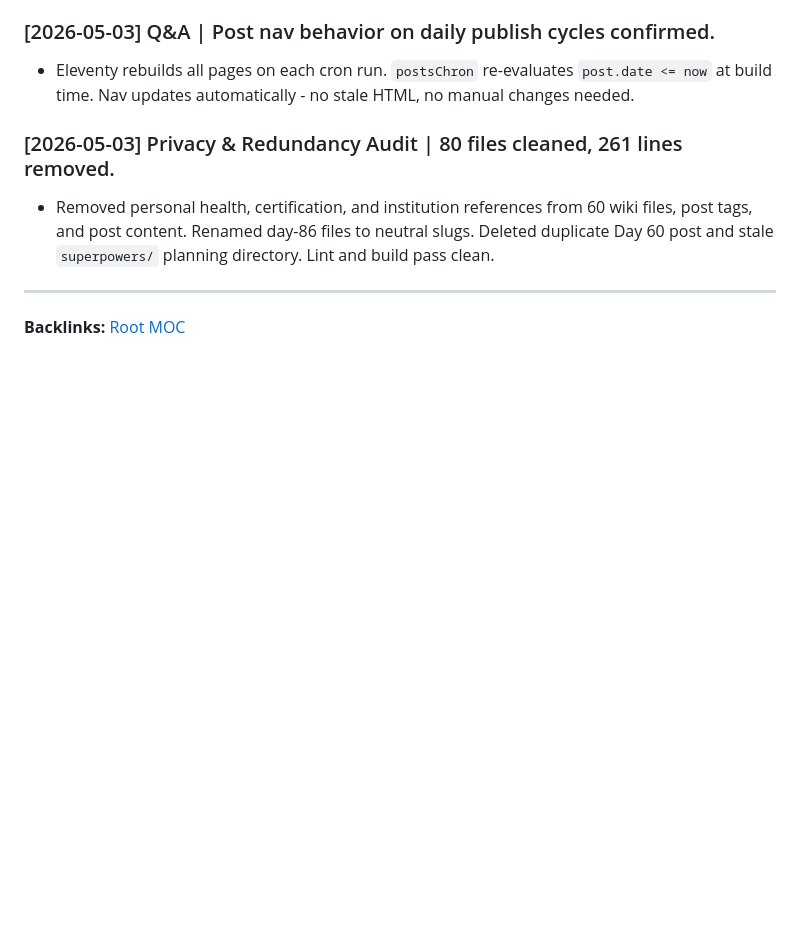
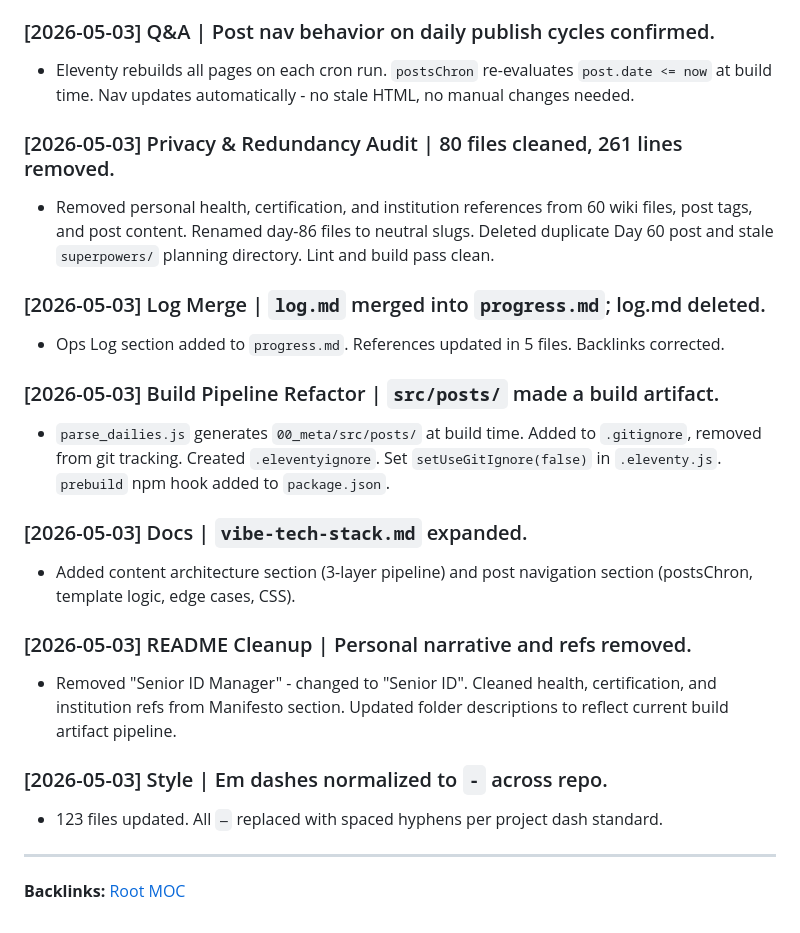
Before and after one commit to jiansuphd/vibe-id-daily-fix, a Markdown page: 00_meta/progress.md, the part around the change. Drawn GitHub-style; blank space fills up the shorter version.

Commit message:
docs: update ops log - session 4 entries (log merge, pipeline refactor, docs, README, dash style)

```diff
--- a/00_meta/progress.md
+++ b/00_meta/progress.md
@@ -153,5 +153,20 @@
 ### [2026-05-03] Privacy & Redundancy Audit | 80 files cleaned, 261 lines removed.
 - Removed personal health, certification, and institution references from 60 wiki files, post tags, and post content. Renamed day-86 files to neutral slugs. Deleted duplicate Day 60 post and stale `superpowers/` planning directory. Lint and build pass clean.
 
+### [2026-05-03] Log Merge | `log.md` merged into `progress.md`; log.md deleted.
+- Ops Log section added to `progress.md`. References updated in 5 files. Backlinks corrected.
+
+### [2026-05-03] Build Pipeline Refactor | `src/posts/` made a build artifact.
+- `parse_dailies.js` generates `00_meta/src/posts/` at build time. Added to `.gitignore`, removed from git tracking. Created `.eleventyignore`. Set `setUseGitIgnore(false)` in `.eleventy.js`. `prebuild` npm hook added to `package.json`.
+
+### [2026-05-03] Docs | `vibe-tech-stack.md` expanded.
+- Added content architecture section (3-layer pipeline) and post navigation section (postsChron, template logic, edge cases, CSS).
+
+### [2026-05-03] README Cleanup | Personal narrative and refs removed.
+- Removed "Senior ID Manager" - changed to "Senior ID". Cleaned health, certification, and institution refs from Manifesto section. Updated folder descriptions to reflect current build artifact pipeline.
+
+### [2026-05-03] Style | Em dashes normalized to ` - ` across repo.
+- 123 files updated. All `—` replaced with spaced hyphens per project dash standard.
+
 ---
 **Backlinks:** [Root MOC](../root_MOC.md)
```
